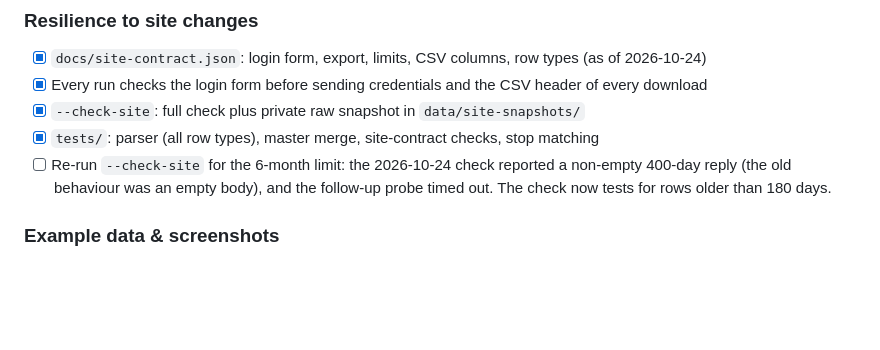
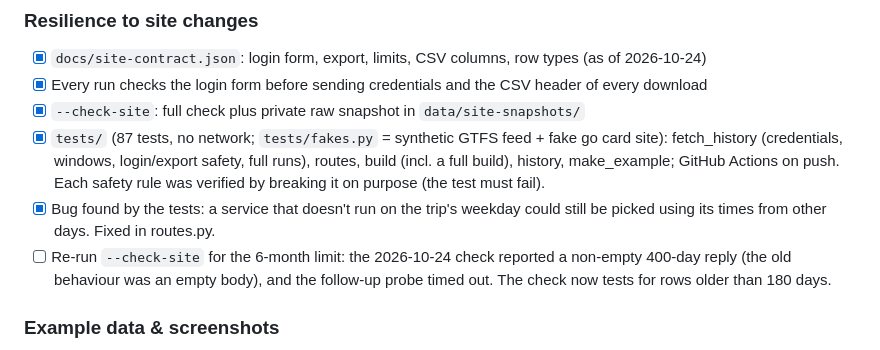
Before and after one commit to bwenstar/translink-gocard-dashboard, a Markdown page: PLAN.md, the part around the change. Drawn GitHub-style; blank space fills up the shorter version.

```diff
--- a/PLAN.md
+++ b/PLAN.md
@@ -122,7 +122,12 @@ CSV columns: `Date,Time,From,Time,To,Fare,Credit,Balance` (note the duplicate `T
 - [x] `docs/site-contract.json`: login form, export, limits, CSV columns, row types (as of 2026-10-24)
 - [x] Every run checks the login form before sending credentials and the CSV header of every download
 - [x] `--check-site`: full check plus private raw snapshot in `data/site-snapshots/`
-- [x] `tests/`: parser (all row types), master merge, site-contract checks, stop matching
+- [x] `tests/` (87 tests, no network; `tests/fakes.py` = synthetic GTFS feed + fake go card site):
+      fetch_history (credentials, windows, login/export safety, full runs), routes, build (incl. a
+      full build), history, make_example; GitHub Actions on push. Each safety rule was verified by
+      breaking it on purpose (the test must fail).
+- [x] Bug found by the tests: a service that doesn't run on the trip's weekday could still be
+      picked using its times from other days. Fixed in routes.py.
 - [ ] Re-run `--check-site` for the 6-month limit: the 2026-10-24 check reported a non-empty 400-day
       reply (the old behaviour was an empty body), and the follow-up probe timed out. The check now
       tests for rows older than 180 days.
```
Also changed, not shown: README.md (+30 -4 lines), docs/screenshots/charts.png, docs/screenshots/dark-rail.png, docs/screenshots/more-charts.png, docs/screenshots/overview.png, docs/screenshots/trips.png, 8 other files.
